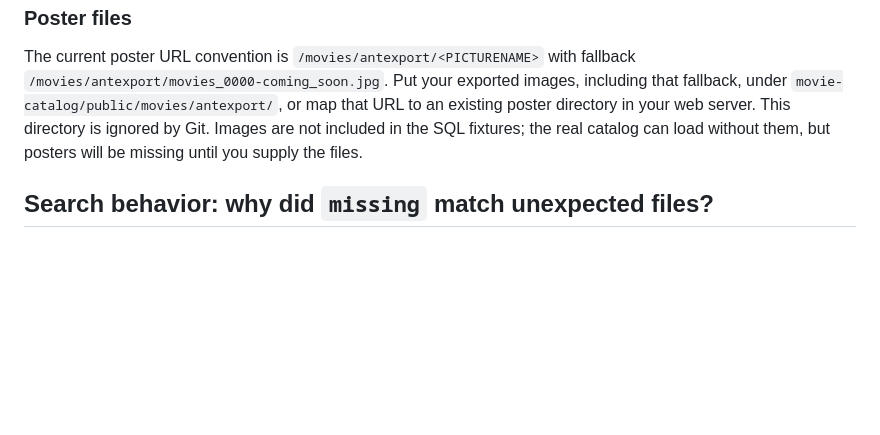
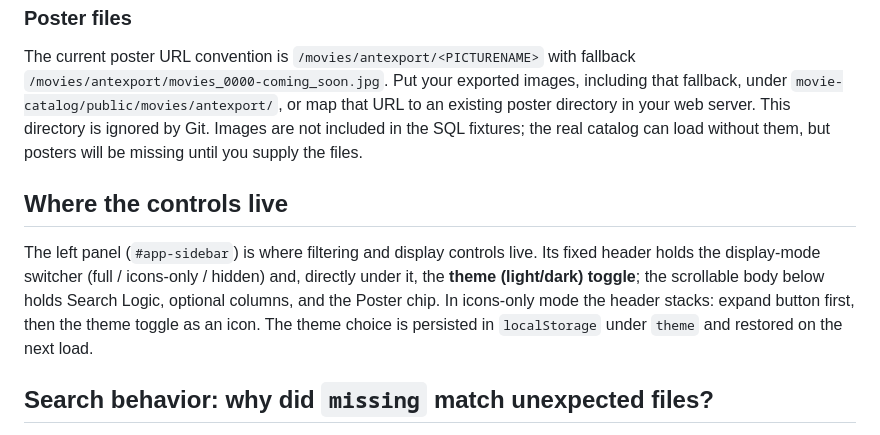
Before and after one commit to myaitestacct/movie-catalog, a Markdown page: README.md, the part around the change. GitHub-like rendering; blank space fills up the shorter version.

Commit message:
Document controls location in README
Added section explaining the location of controls in the app.

```diff
--- a/README.md
+++ b/README.md
@@ -180,6 +180,16 @@ that URL to an existing poster directory in your web server. This directory is
 ignored by Git. Images are not included in the SQL fixtures; the real catalog
 can load without them, but posters will be missing until you supply the files.
 
+## Where the controls live
+
+The left panel (`#app-sidebar`) is where filtering and display controls live.
+Its fixed header holds the display-mode switcher (full / icons-only / hidden)
+and, directly under it, the **theme (light/dark) toggle**; the scrollable body
+below holds Search Logic, optional columns, and the Poster chip. In
+icons-only mode the header stacks: expand button first, then the theme toggle
+as an icon. The theme choice is persisted in `localStorage` under `theme` and
+restored on the next load.
+
 ## Search behavior: why did `missing` match unexpected files?
 
 Previously the File filter used the **entire stored path**, while its cell
```
